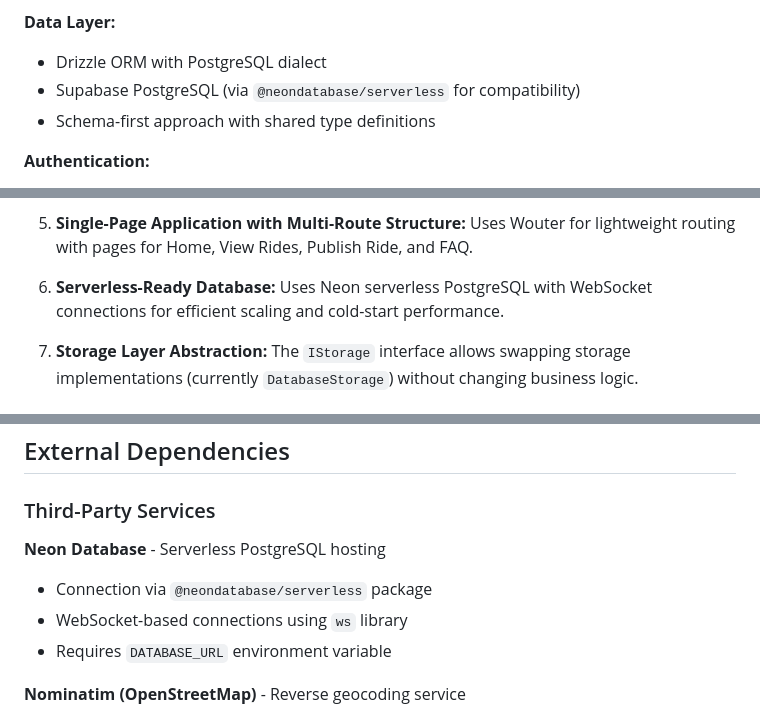
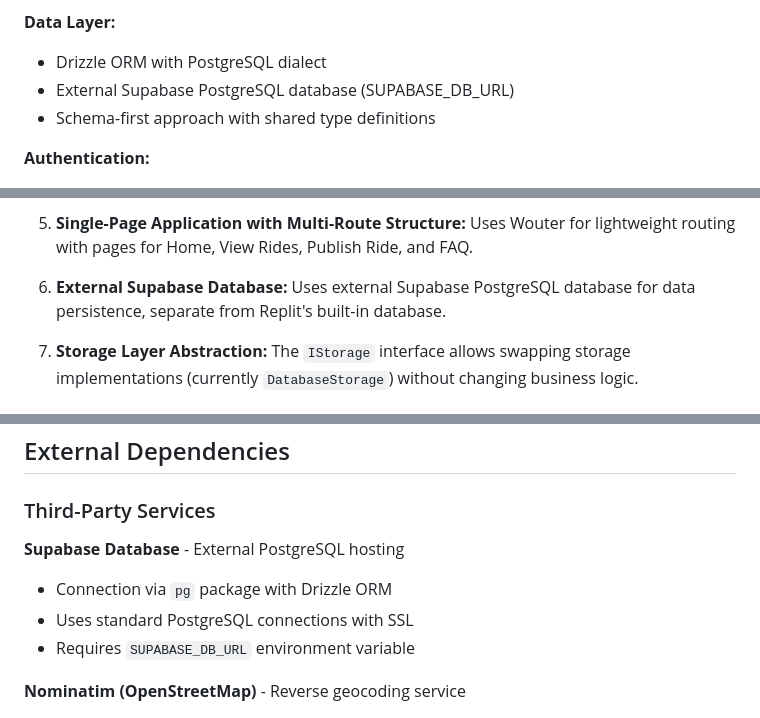
Before and after one commit to daps000/yavoy, a Markdown page: replit.md, 3 parts joined by grey strips. Rendered like a GitHub page.

Commit message:
Update documentation to reflect external database usage
Update replit.md to replace references to Neon with Supabase, adjusting database connection details and descriptions accordingly.

Replit-Commit-Author: Agent
Replit-Commit-Session-Id: 33a2559f-4322-4c8c-b04b-8822ebc5f19f
Replit-Commit-Checkpoint-Type: full_checkpoint
Replit-Commit-Event-Id: 2a9b47f1-3b99-45f5-9f98-dd2908c9b6b3
Replit-Commit-Screenshot-Url: https://storage.googleapis.com/screenshot-production-us-central1/05d8a214-fe4f-4cb5-ba7b-e3d2d0bd6647/33a2559f-4322-4c8c-b04b-8822ebc5f19f/tRg6vMu

```diff
--- a/replit.md
+++ b/replit.md
@@ -29,7 +29,7 @@ Preferred communication style: Simple, everyday language.
 
 **Data Layer:**
 - Drizzle ORM with PostgreSQL dialect
-- Supabase PostgreSQL (via `@neondatabase/serverless` for compatibility)
+- External Supabase PostgreSQL database (SUPABASE_DB_URL)
 - Schema-first approach with shared type definitions
 
 **Authentication:**
@@ -58,7 +58,7 @@ Preferred communication style: Simple, everyday language.
 
 5. **Single-Page Application with Multi-Route Structure:** Uses Wouter for lightweight routing with pages for Home, View Rides, Publish Ride, and FAQ.
 
-6. **Serverless-Ready Database:** Uses Neon serverless PostgreSQL with WebSocket connections for efficient scaling and cold-start performance.
+6. **External Supabase Database:** Uses external Supabase PostgreSQL database for data persistence, separate from Replit's built-in database.
 
 7. **Storage Layer Abstraction:** The `IStorage` interface allows swapping storage implementations (currently `DatabaseStorage`) without changing business logic.
 
@@ -199,10 +199,10 @@ Preferred communication style: Simple, everyday language.
 
 ### Third-Party Services
 
-**Neon Database** - Serverless PostgreSQL hosting
-- Connection via `@neondatabase/serverless` package
-- WebSocket-based connections using `ws` library
-- Requires `DATABASE_URL` environment variable
+**Supabase Database** - External PostgreSQL hosting
+- Connection via `pg` package with Drizzle ORM
+- Uses standard PostgreSQL connections with SSL
+- Requires `SUPABASE_DB_URL` environment variable
 
 **Nominatim (OpenStreetMap)** - Reverse geocoding service
 - Used for "Utilizar ubicación actual" feature
```
